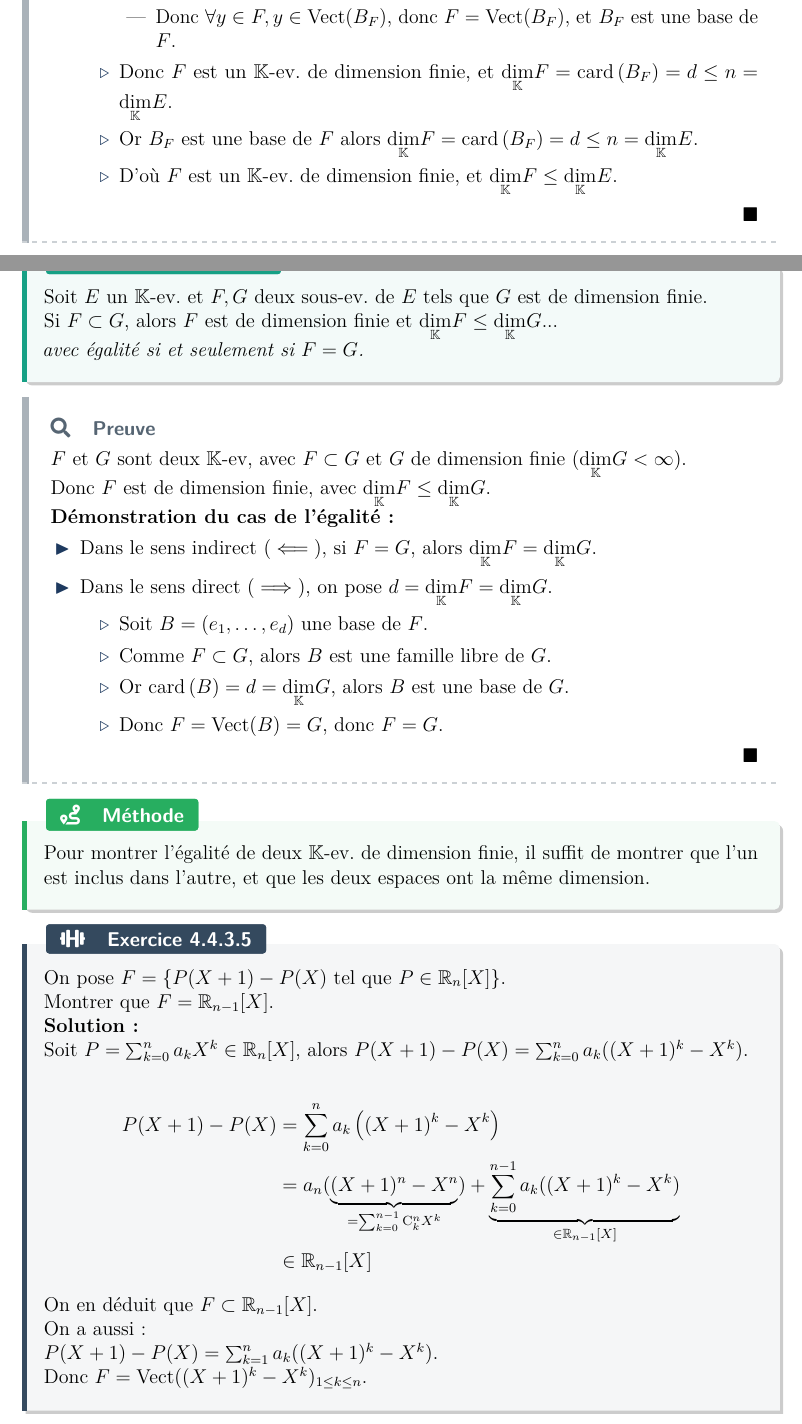
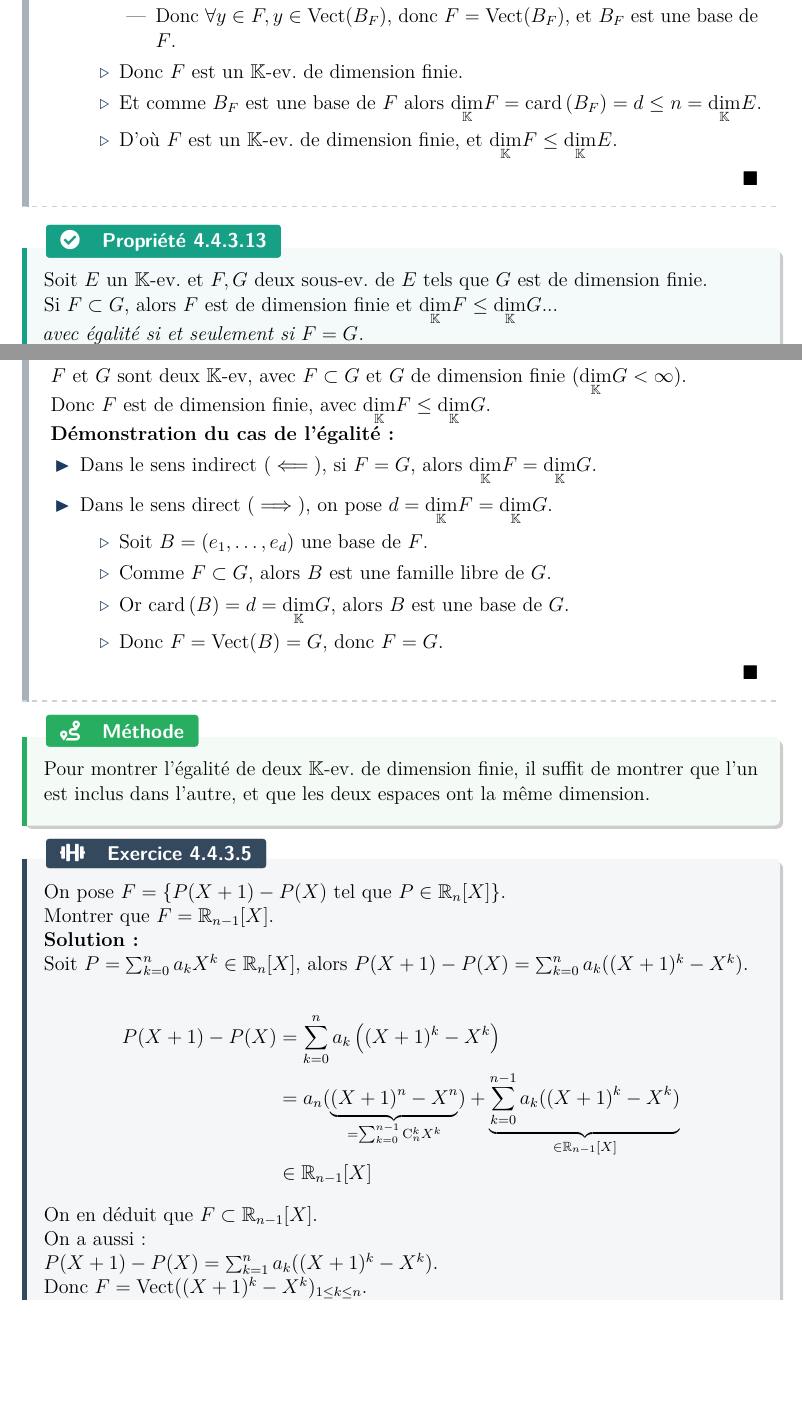
Before and after one commit to Samy-Y/maths-cpi1a-class2030, a LaTeX document (260304 CH14.tex): two parts of pages 22 and 23 of 29 before the commit and two parts of pages 22 and 23 of 28 after it, joined at a grey line, cut so that both start at the same text, the shorter picture padded with empty space. Compiled offline with pdfLaTeX.

Commit message:
ch14 err fix

```diff
--- a/260304 CH14.tex
+++ b/260304 CH14.tex
@@ -736,8 +736,8 @@ Nous allons initier le théorème de la base incomplète en utilisant deux propr
             \3 Supposons qu'il existe $y \in F$ tel que $y \notin \Vect(B_F)$.
             \3 Cela impliquerait que $B_F \cup \{y\}$ est une famille libre de $F$, alors $\card{B_F \cup \{y\}} = d+1 \in I$, ce qui est absurde, donc $\Vect(B_F) = F$.
             \3 Donc $\forall y \in F, y \in \Vect(B_F)$, donc $F = \Vect(B_F)$, et $B_F$ est une base de $F$.
-            \2 Donc $F$ est un $\Kset$-ev. de dimension finie, et $\underset\Kset\dim F = \card{B_F} = d \le n = \underset\Kset\dim E$.
-            \2 Or $B_F$ est une base de $F$ alors $\underset\Kset\dim F = \card{B_F} = d \le n = \underset\Kset\dim E$.
+            \2 Donc $F$ est un $\Kset$-ev. de dimension finie.
+            \2 Et comme $B_F$ est une base de $F$ alors $\underset\Kset\dim F = \card{B_F} = d \le n = \underset\Kset\dim E$.
             \2 D'où $F$ est un $\Kset$-ev. de dimension finie, et $\underset\Kset\dim F \le \underset\Kset\dim E$.
     \end{outline}
 \end{proof}
@@ -781,7 +781,7 @@ Nous allons initier le théorème de la base incomplète en utilisant deux propr
 
     \begin{align*}
         P(X+1) - P(X) &= \sum_{k=0}^n a_k \left( (X+1)^k - X^k \right)\\
-        &= a_n(\underbrace{(X+1)^n - X^n}_{=\sum_{k=0}^{n-1} \legbinom{k}{n} X^k}) + \underbrace{\sum_{k=0}^{n-1} a_k ((X+1)^k - X^k)}_{\in \R_{n-1}[X]}\\
+        &= a_n(\underbrace{(X+1)^n - X^n}_{=\sum_{k=0}^{n-1} \legbinom{n}{k} X^k}) + \underbrace{\sum_{k=0}^{n-1} a_k ((X+1)^k - X^k)}_{\in \R_{n-1}[X]}\\
         &\in \R_{n-1}[X]
     \end{align*}
 
```
Also changed, not shown: 260304 CH14.pdf.
